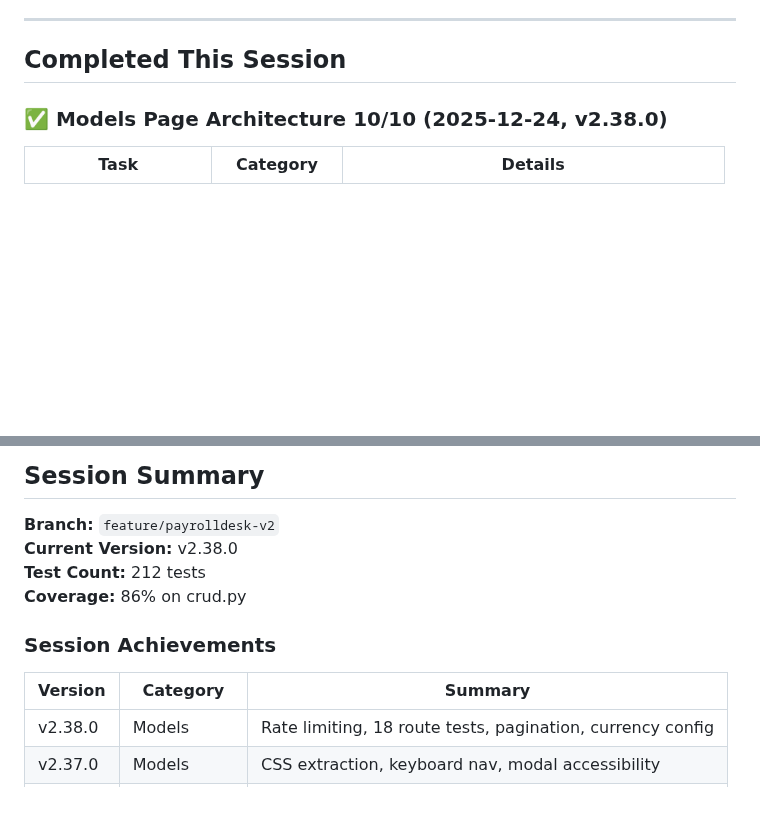
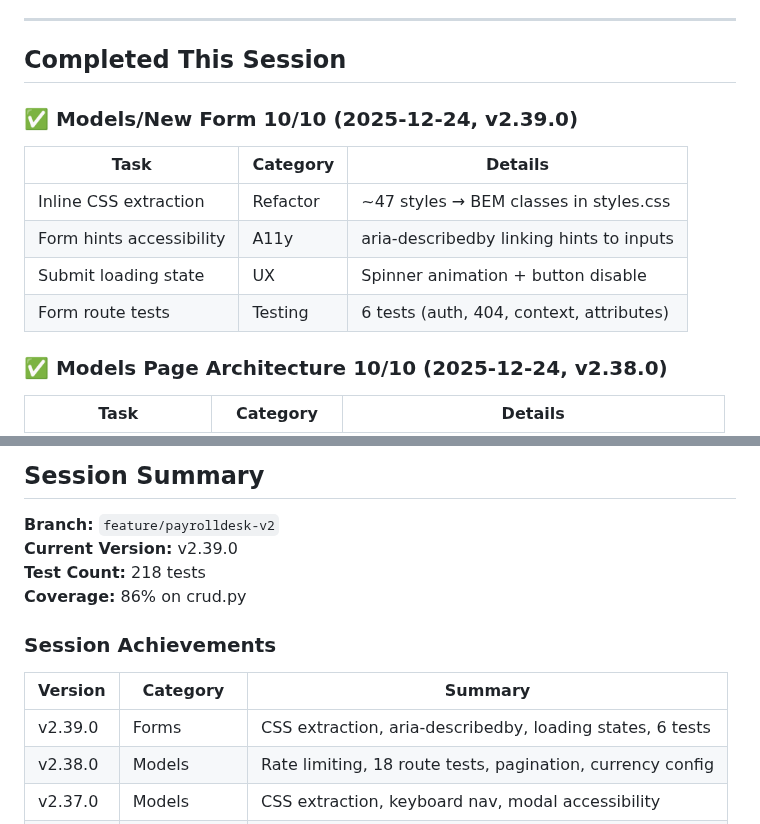
Before and after one commit to mirabelleagency/PayrollDesk, a Markdown page: docs/TODO.md, 2 parts joined by grey strips. Drawn GitHub-style; blank space fills up the shorter version.

Commit message:
docs: update TODO.md with v2.39.0 form improvements

```diff
--- a/docs/TODO.md
+++ b/docs/TODO.md
@@ -63,6 +63,15 @@ Use tables with consistent columns:
 ---
 
 ## Completed This Session
+
+### ✅ Models/New Form 10/10 (2025-12-24, v2.39.0)
+
+| Task | Category | Details |
+|------|----------|---------|
+| Inline CSS extraction | Refactor | ~47 styles → BEM classes in styles.css |
+| Form hints accessibility | A11y | aria-describedby linking hints to inputs |
+| Submit loading state | UX | Spinner animation + button disable |
+| Form route tests | Testing | 6 tests (auth, 404, context, attributes) |
 
 ### ✅ Models Page Architecture 10/10 (2025-12-24, v2.38.0)
 
@@ -141,14 +150,15 @@ Use tables with consistent columns:
 ## Session Summary
 
 **Branch:** `feature/payrolldesk-v2`
-**Current Version:** v2.38.0
-**Test Count:** 212 tests
+**Current Version:** v2.39.0
+**Test Count:** 218 tests
 **Coverage:** 86% on crud.py
 
 ### Session Achievements
 
 | Version | Category | Summary |
 |---------|----------|---------|
+| v2.39.0 | Forms | CSS extraction, aria-describedby, loading states, 6 tests |
 | v2.38.0 | Models | Rate limiting, 18 route tests, pagination, currency config |
 | v2.37.0 | Models | CSS extraction, keyboard nav, modal accessibility |
 | v2.36.0 | Dashboard | Status badges, summary card SVG icons |
```
